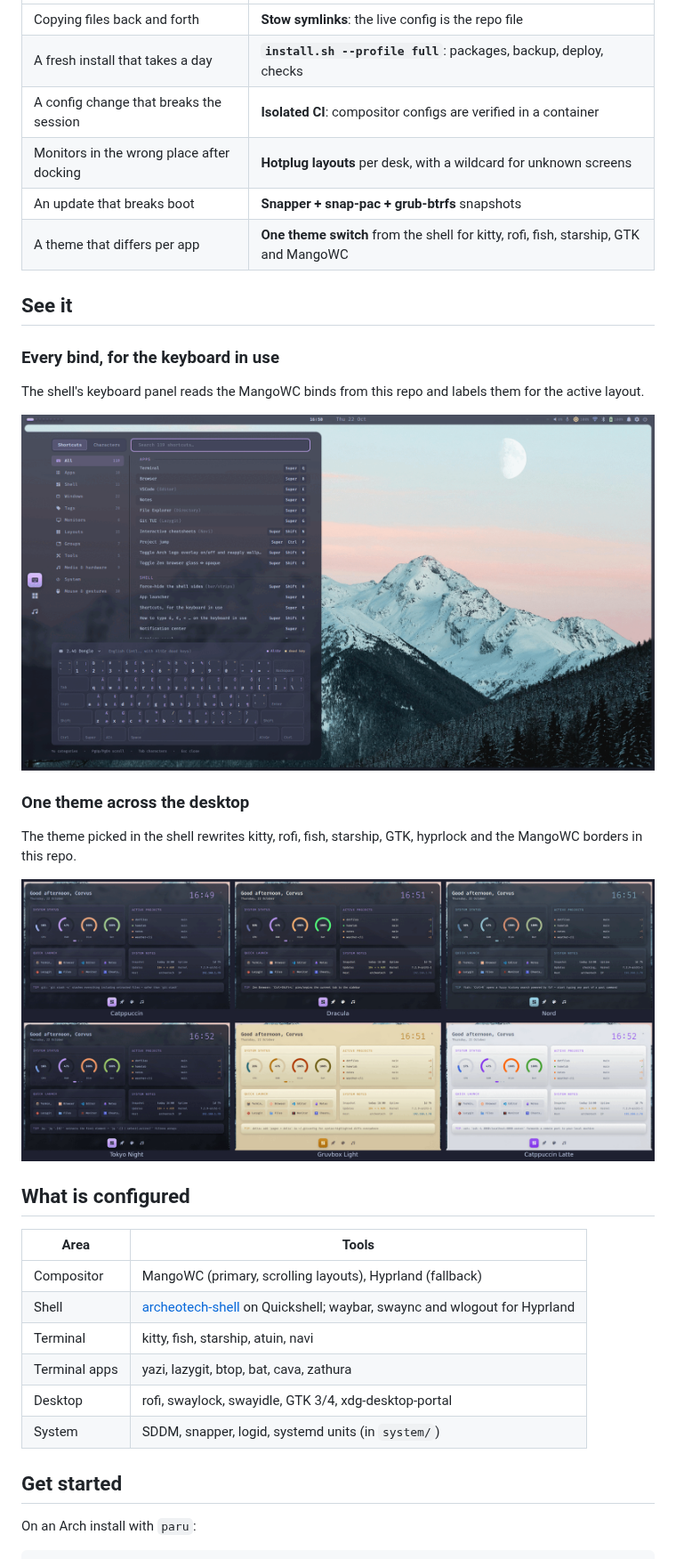
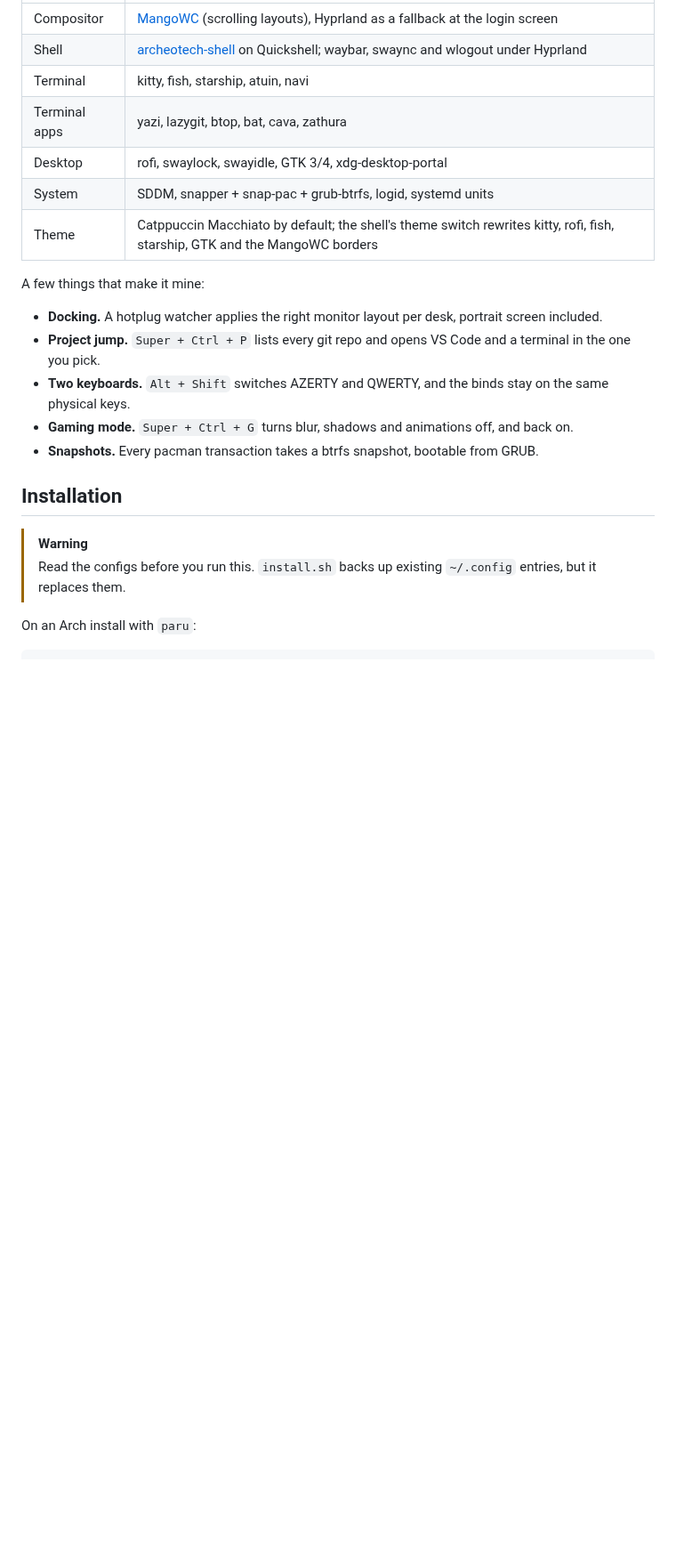
Before and after one commit to Nicolas-Rigaudy/archeotech-dotfiles, a Markdown page: README.md, the part around one of its changes. Shown at 89% size. Rendered like a GitHub page; pictures changed too: docs/img/keyboard.png (deleted), docs/img/themes.png (deleted); blank space fills up the shorter version.

Commit message:
chg[MD/PNG]: README in the rice style; terminal workbench screenshot

```diff
--- a/README.md
+++ b/README.md
@@ -38,35 +22,24 @@ Hyprland stays configured as a fallback, selectable at the login screen.
 |---|---|
-| Copying files back and forth | **Stow symlinks**: the live config is the repo file |
-| A fresh install that takes a day | **`install.sh --profile full`**: packages, backup, deploy, checks |
-| A config change that breaks the session | **Isolated CI**: compositor configs are verified in a container |
-| Monitors in the wrong place after docking | **Hotplug layouts** per desk, with a wildcard for unknown screens |
-| An update that breaks boot | **Snapper + snap-pac + grub-btrfs** snapshots |
-| A theme that differs per app | **One theme switch** from the shell for kitty, rofi, fish, starship, GTK and MangoWC |
-
-## See it
-
-### Every bind, for the keyboard in use
-The shell's keyboard panel reads the MangoWC binds from this repo and labels them for the active layout.
-
-<img src="docs/img/keyboard.png" alt="The keyboard panel listing MangoWC binds" width="900">
-
-### One theme across the desktop
-The theme picked in the shell rewrites kitty, rofi, fish, starship, GTK, hyprlock and the MangoWC borders in this repo.
-
-<img src="docs/img/themes.png" alt="The shell dashboard in six themes" width="900">
-
-## What is configured
-
-| Area | Tools |
-|---|---|
-| Compositor | MangoWC (primary, scrolling layouts), Hyprland (fallback) |
-| Shell | [archeotech-shell](https://github.com/Nicolas-Rigaudy/archeotech-shell) on Quickshell; waybar, swaync and wlogout for Hyprland |
+| Compositor | [MangoWC](https://github.com/DreamMaoMao/mangowc) (scrolling layouts), Hyprland as a fallback at the login screen |
+| Shell | [archeotech-shell](https://github.com/Nicolas-Rigaudy/archeotech-shell) on Quickshell; waybar, swaync and wlogout under Hyprland |
 | Terminal | kitty, fish, starship, atuin, navi |
 | Terminal apps | yazi, lazygit, btop, bat, cava, zathura |
 | Desktop | rofi, swaylock, swayidle, GTK 3/4, xdg-desktop-portal |
-| System | SDDM, snapper, logid, systemd units (in `system/`) |
+| System | SDDM, snapper + snap-pac + grub-btrfs, logid, systemd units |
+| Theme | Catppuccin Macchiato by default; the shell's theme switch rewrites kitty, rofi, fish, starship, GTK and the MangoWC borders |
 
-## Get started
+A few things that make it mine:
+
+- **Docking.** A hotplug watcher applies the right monitor layout per desk, portrait screen included.
+- **Project jump.** `Super + Ctrl + P` lists every git repo and opens VS Code and a terminal in the one you pick.
+- **Two keyboards.** `Alt + Shift` switches AZERTY and QWERTY, and the binds stay on the same physical keys.
+- **Gaming mode.** `Super + Ctrl + G` turns blur, shadows and animations off, and back on.
+- **Snapshots.** Every pacman transaction takes a btrfs snapshot, bootable from GRUB.
+
+## Installation
+
+> [!WARNING]
+> Read the configs before you run this. `install.sh` backs up existing `~/.config` entries, but it replaces them.
 
 On an Arch install with `paru`:
 
```
Also changed, not shown: other parts of README.md (+48 -59 lines), docs/img/desktop.png.
